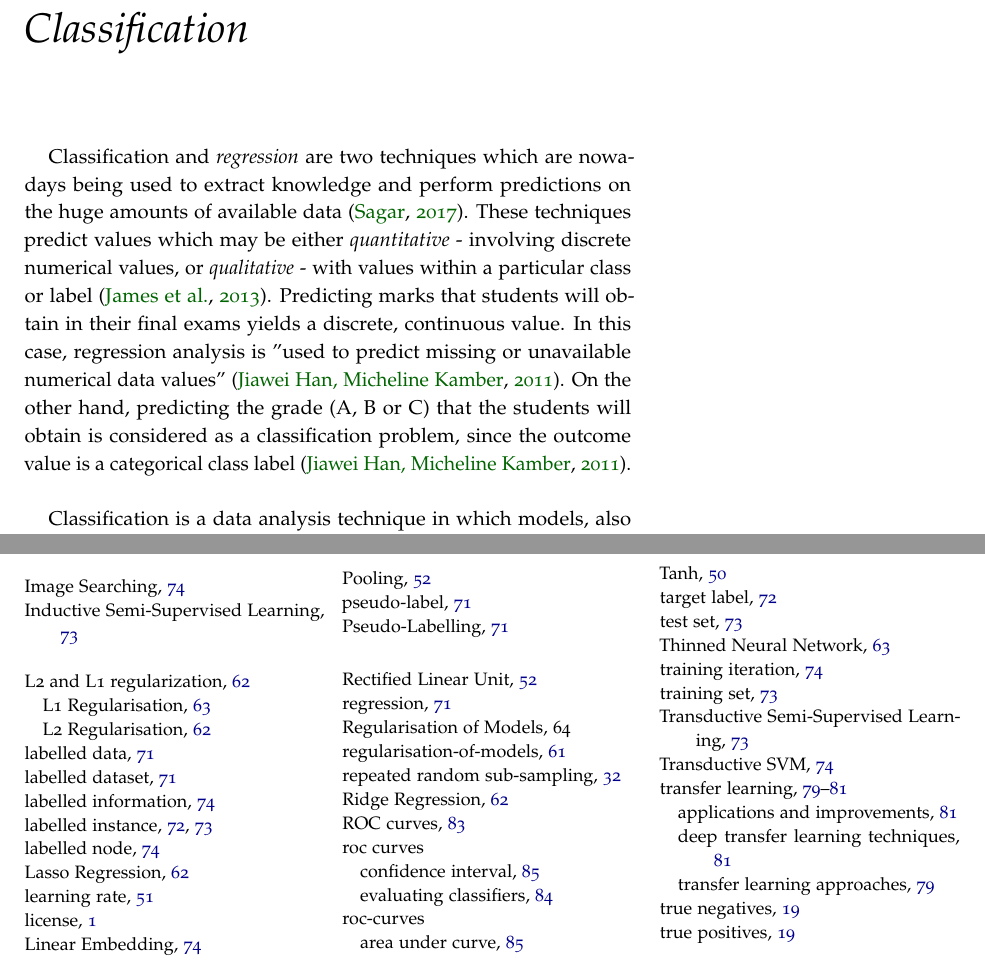
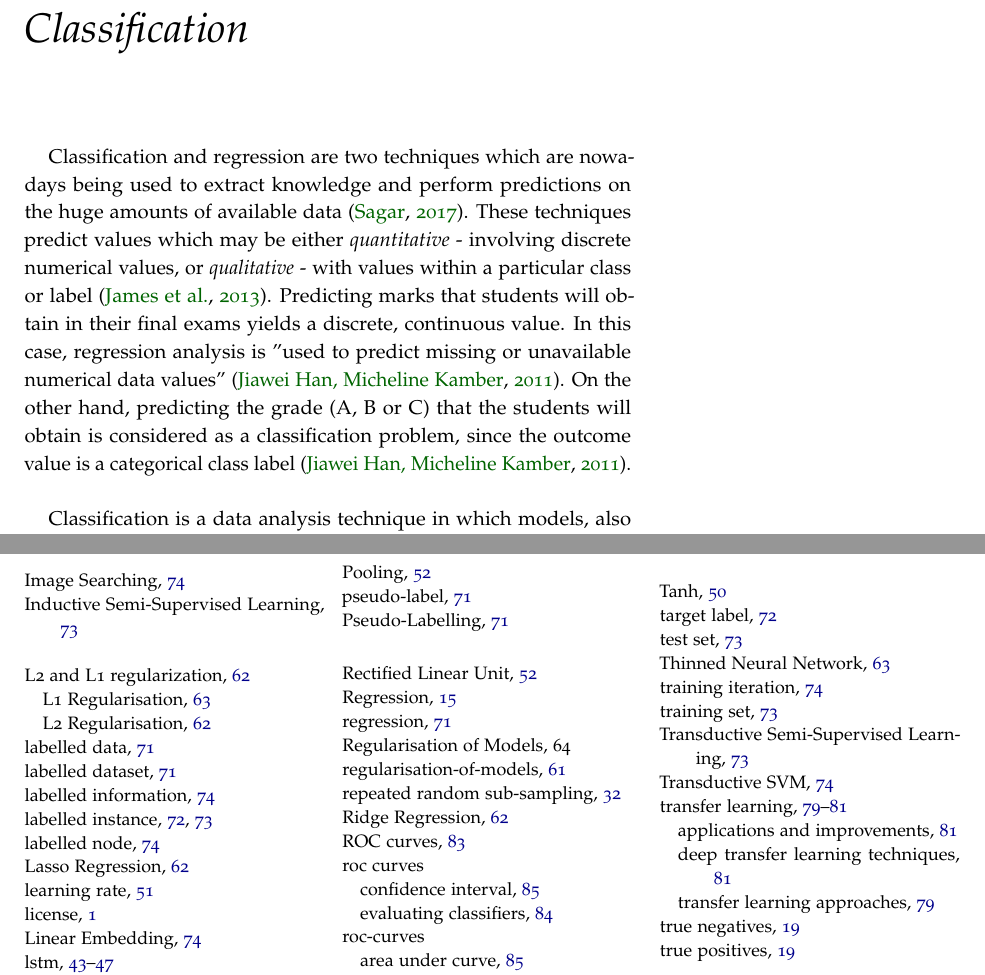
Before and after one commit to jp-um/machine_learning_handbook, a LaTeX thesis (ics5110_ml_handbook.tex, which reads terms/classification_cg.tex): two parts of pages 17 and 112 of 112, joined at a grey line, cut so that both start at the same text. Compiled offline with pdfLaTeX.

Commit message:
Fixed a few trivial issues.

```diff
--- a/terms/classification_cg.tex
+++ b/terms/classification_cg.tex
@@ -3,7 +3,7 @@
 \index{classification|(}
 
 % Data mining can be described as ''the procedure of extracting information from huge sets of data''.
-Classification and \textit{regression}\index{classification!regression} are two techniques which are nowadays being used to extract knowledge and perform predictions on the huge amounts of available data \citep{sagar2017}. These techniques predict values which may be either \textit{quantitative}\index{classification!quantitative predictions} - involving discrete numerical values, or \textit{qualitative}\index{classification!qualitative predictions} - with values within a particular class or label \citep{james2006}. Predicting marks that students will obtain in their final exams yields a discrete, continuous value. In this case, regression analysis is ''used to predict missing or unavailable numerical data values'' \citep{jiawei2011}. On the other hand, predicting the grade (A, B or C) that the students will obtain is considered as a classification problem, since the outcome value is a categorical class label \citep{jiawei2011}.\\
+Classification and regression\index{Regression} are two techniques which are nowadays being used to extract knowledge and perform predictions on the huge amounts of available data \citep{sagar2017}. These techniques predict values which may be either \textit{quantitative}\index{classification!quantitative predictions} - involving discrete numerical values, or \textit{qualitative}\index{classification!qualitative predictions} - with values within a particular class or label \citep{james2006}. Predicting marks that students will obtain in their final exams yields a discrete, continuous value. In this case, regression analysis is ''used to predict missing or unavailable numerical data values'' \citep{jiawei2011}. On the other hand, predicting the grade (A, B or C) that the students will obtain is considered as a classification problem, since the outcome value is a categorical class label \citep{jiawei2011}.\\
 
 Classification is a data analysis technique in which models, also referred to as \textit{classifiers}\index{classification!classifiers}, are used to ''predict categorical (discrete, unordered) class labels''. Several scenarios in the real world may require classification models to predict several outcomes. For example, in the health sector, classification can be helpful in predicting whether a person is diagnosed with a particular medical condition or not, based on certain parameters related to experienced symptoms \citep{venkata2011,alzahani2015}. Financial sectors may find classifications helpful when it comes to predicting whether a company is bankrupt or in good financial health \citep{moradi2012}. Moreover, they may apply classifiers to determine whether a bank should issue a loan to a customer \citep{thomas2000}. In these scenarios, classifiers predict labels such as 'positive' or 'negative' for a medical condition, or 'bankrupt' or 'healthy' for the financial status of a company. Since values predicted by a classifier are discrete, any ordering amongst the values is meaningless.
 
```
Also changed, not shown: ics5110_ml_handbook.pdf.
